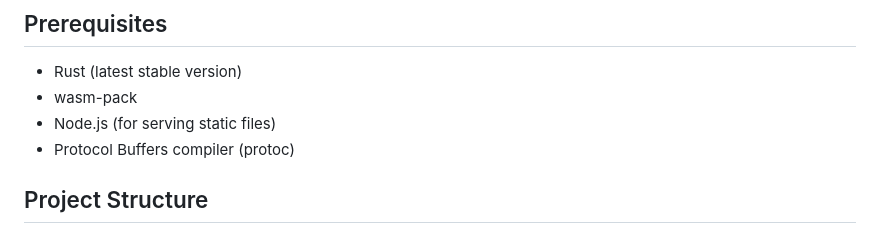
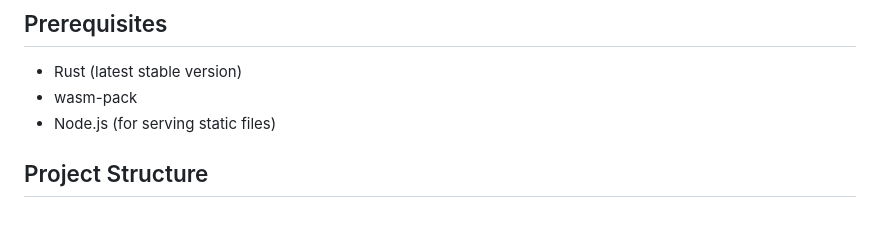
Before and after one commit to balarumugam/bolt-ui, a Markdown page: README.md, the part around the change. Drawn GitHub-style.

Commit message:
feat: remove protobuf info in readme

```diff
--- a/README.md
+++ b/README.md
@@ -18,7 +18,6 @@ A modern web application built with Rust and WebAssembly, featuring a component-
 - Rust (latest stable version)
 - wasm-pack
 - Node.js (for serving static files)
-- Protocol Buffers compiler (protoc)
 
 ## Project Structure
 
```
